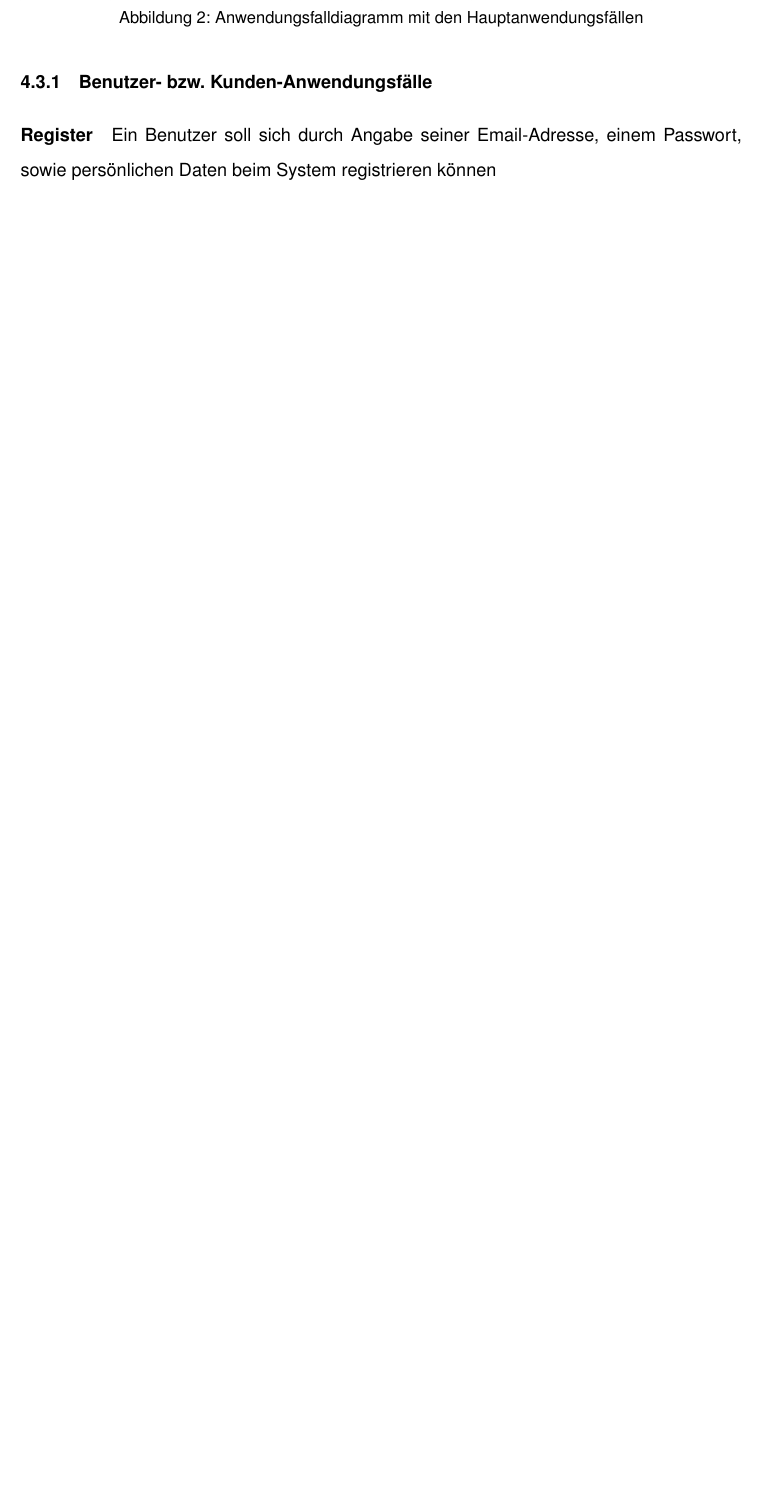
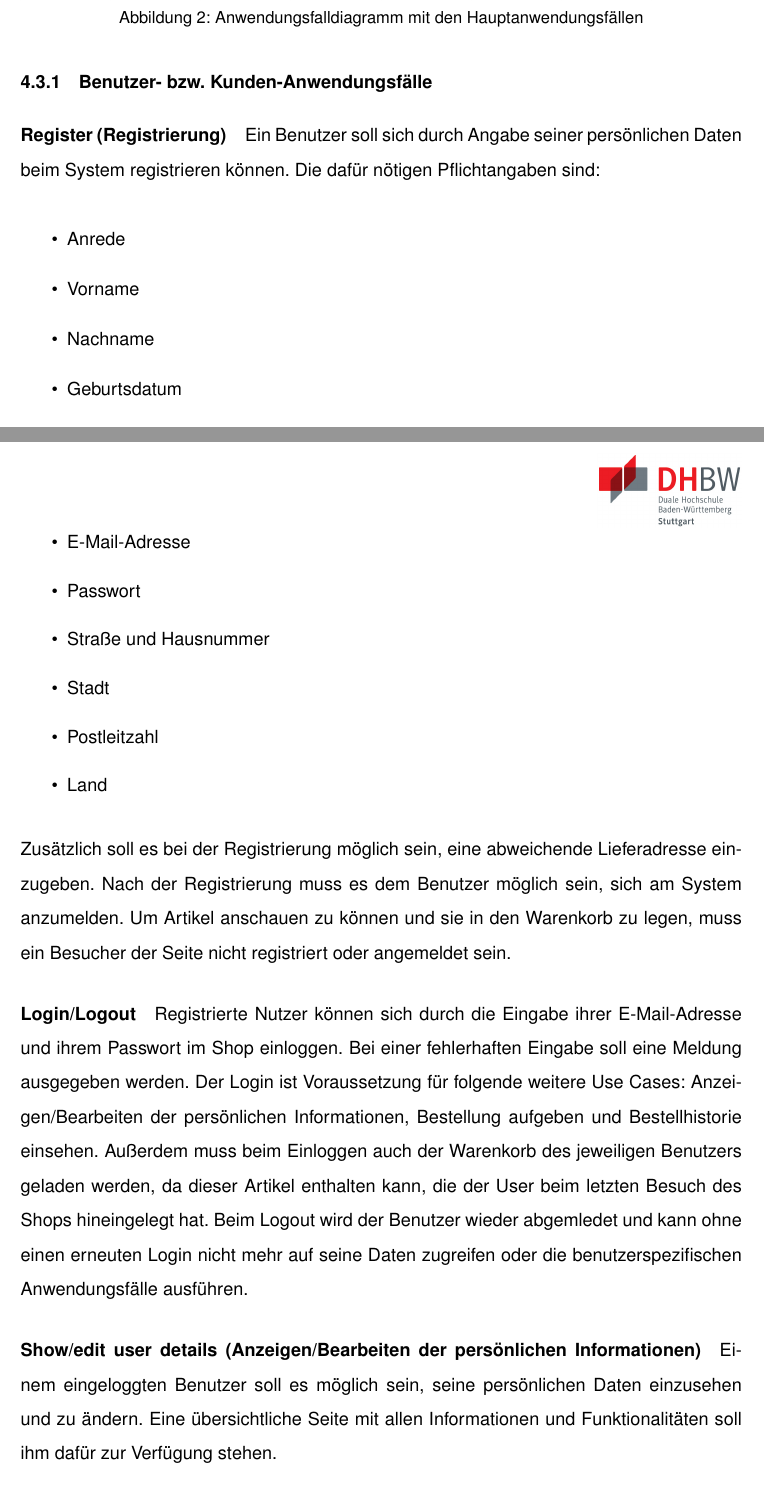
Before and after one commit to yagoar/webshop, a LaTeX document (bericht/studienarbeit.tex, which reads bericht/inhalt/Spezifikation.tex): part of page 14 of 22 before the commit and two parts of pages 14 and 15 of 23 after it, the two joined at a grey line, cut so that both start at the same text, the shorter picture padded with empty space. Compiled offline with pdfLaTeX.

Commit message:
bericht spez

```diff
--- a/bericht/inhalt/Spezifikation.tex
+++ b/bericht/inhalt/Spezifikation.tex
@@ -28,6 +28,32 @@ Die Anwendungsfälle werden im Anschluss im Einzelnen betrachtet.
 \end{figure}
 
 \subsubsection{Benutzer- bzw. Kunden-Anwendungsfälle}
-\paragraph{Register}
-Ein Benutzer soll sich durch Angabe seiner Email-Adresse, einem Passwort, sowie persönlichen Daten beim System registrieren können
+\paragraph{Register (Registrierung)}
+Ein Benutzer soll sich durch Angabe seiner persönlichen Daten beim System registrieren können.
+Die dafür nötigen Pflichtangaben sind:
+\begin{itemize}
+\item Anrede
+\item Vorname
+\item Nachname
+\item Geburtsdatum
+\item E-Mail-Adresse
+\item Passwort
+\item Straße und Hausnummer
+\item Stadt
+\item Postleitzahl
+\item Land
+\end{itemize}
+Zusätzlich soll es bei der Registrierung möglich sein, eine abweichende Lieferadresse einzugeben.
+Nach der Registrierung muss es dem Benutzer möglich sein, sich am System anzumelden.
+Um Artikel anschauen zu können und sie in den Warenkorb zu legen, muss ein Besucher der Seite nicht registriert oder angemeldet sein.
 
+\paragraph{Login/Logout}
+Registrierte Nutzer können sich durch die Eingabe ihrer E-Mail-Adresse und ihrem Passwort im Shop einloggen.
+Bei einer fehlerhaften Eingabe soll eine Meldung ausgegeben werden.
+Der Login ist Voraussetzung für folgende weitere Use Cases: Anzeigen/Bearbeiten der persönlichen Informationen, Bestellung aufgeben und Bestellhistorie einsehen.
+Außerdem muss beim Einloggen auch der Warenkorb des jeweiligen Benutzers geladen werden, da dieser Artikel enthalten kann, die der User beim letzten Besuch des Shops hineingelegt hat.
+Beim Logout wird der Benutzer wieder abgemledet und kann ohne einen erneuten Login nicht mehr auf seine Daten zugreifen oder die benutzerspezifischen Anwendungsfälle ausführen.
+
+\paragraph{Show/edit user details (Anzeigen/Bearbeiten der persönlichen Informationen)}
+Einem eingeloggten Benutzer soll es möglich sein, seine persönlichen Daten einzusehen und zu ändern.
+Eine übersichtliche Seite mit allen Informationen und Funktionalitäten soll ihm dafür zur Verfügung stehen.
@@ -34,3 +65,6 @@ Ein Benutzer soll sich durch Angabe seiner Email-Adresse, einem Passwort, sowie
+\paragraph{Search products (Artikelsuche)}
+\paragraph{Filter products (Artikel filtern)}
+\paragraph{Show product details (Detailansicht eines Artikels)}
 
 \subsubsection{Administrator-Anwendungsfälle}
 \subsection{System-Abgrenzung}
```
Also changed, not shown: bericht/inhalt/Spezifikation.tex (5 more changed lines).
